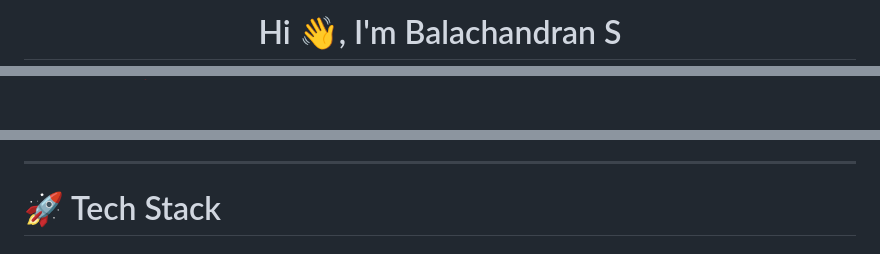
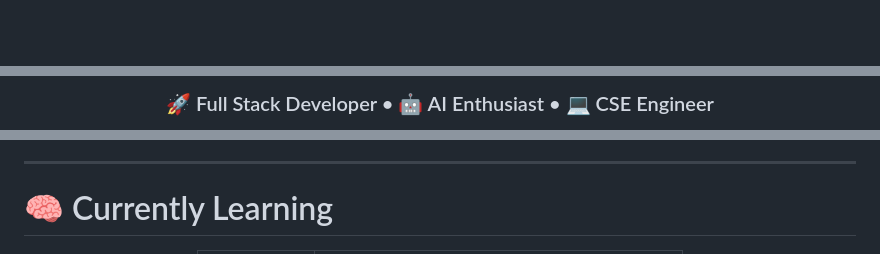
Before and after one commit to Balachandransakthivel/Balachandransakthivel, a Markdown page: README.md, 3 parts joined by grey strips. Rendered like a GitHub page; blank space fills up the shorter version.

```diff
--- a/README.md
+++ b/README.md
@@ -1,2 +1,2 @@
-<h1 align="center">Hi 👋, I'm Balachandran S</h1>
+<div align="center">
 
@@ -5,2 +17,4 @@
+<h3>
+🚀 Full Stack Developer • 🤖 AI Enthusiast • 💻 CSE Engineer
 </h3>
 
@@ -51,5 +82,5 @@ Become a Software Engineer specializing in Full Stack Development and Artificial
 
 ---
 
-# 🚀 Tech Stack
+# 🧠 Currently Learning
 
```
Also changed, not shown: other parts of README.md (+178 -95 lines).
